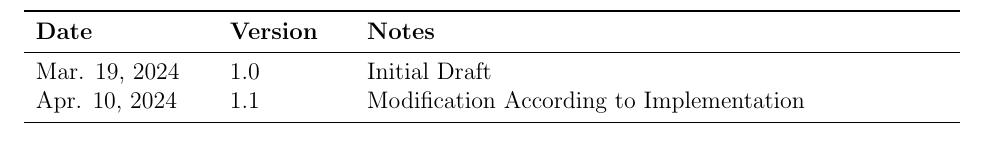
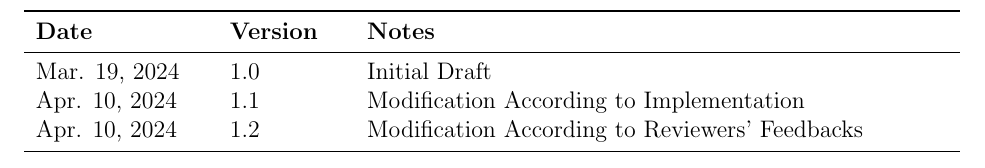
Before and after one commit to tanya-jp/ANN-CAS741, a LaTeX document (docs/Design/SoftArchitecture/MG.tex): part of page 2 of 14, cut so that both start at the same text. Compiled offline with pdfLaTeX.

Commit message:
Add versioj

```diff
--- a/docs/Design/SoftArchitecture/MG.tex
+++ b/docs/Design/SoftArchitecture/MG.tex
@@ -48,6 +48,7 @@
 \midrule
 Mar. 19, 2024 & 1.0 & Initial Draft\\
 Apr. 10, 2024 & 1.1 & Modification According to Implementation\\
+Apr. 10, 2024 & 1.2 & Modification According to Reviewers' Feedbacks\\
 % Date 2 & 1.1 & Notes\\
 \bottomrule
 \end{tabularx}
```
Also changed, not shown: docs/Design/SoftArchitecture/MG.pdf.
